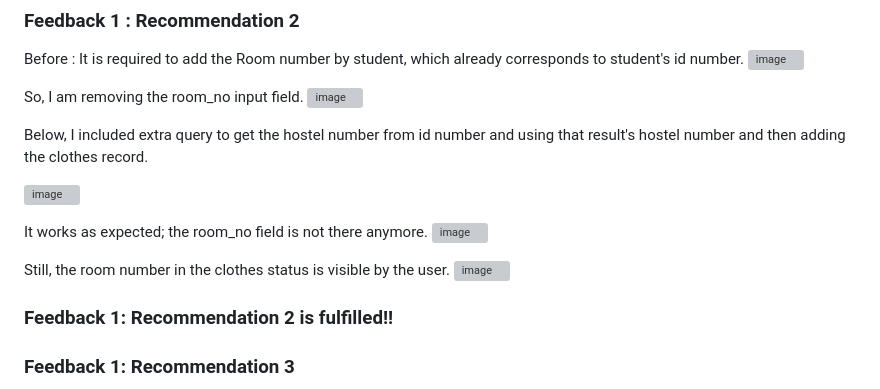
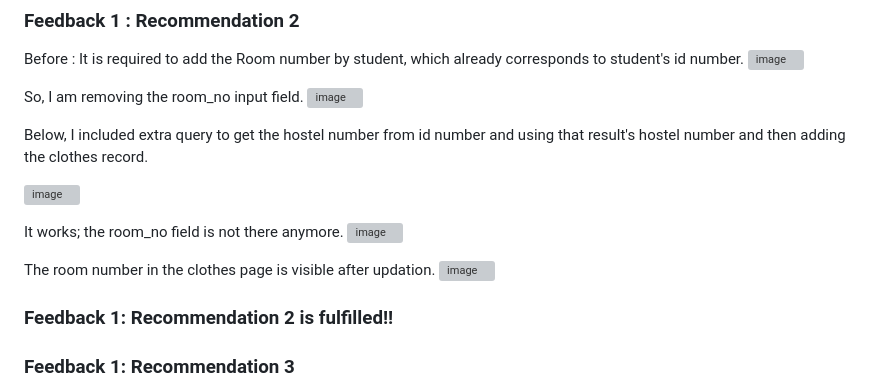
Before and after one commit to zealshah-05/Laundry-Management-System-IITGN, a Markdown page: README.md, the part around the change. GitHub-like rendering; grey boxes are pictures that could not be loaded.

```diff
--- a/README.md
+++ b/README.md
@@ -111,11 +111,11 @@ Below, I included extra query to get the hostel number from id number and using
 
 ![image](https://user-images.githubusercontent.com/84655836/232078489-a1e80d16-1010-4781-8ad9-61bbe9bb099a.png)
 
-It works as expected; the room_no field is not there anymore.
+It works; the room_no field is not there anymore.
 ![image](https://user-images.githubusercontent.com/84655836/232078923-40bdfac1-3585-413f-8513-d75a37816b98.png)
 
 
-Still, the room number in the clothes status is visible by the user.
+The room number in the clothes page is visible after updation.
 ![image](https://user-images.githubusercontent.com/84655836/232079373-534f8bc1-9352-42f7-a66d-4cda26c5cf7f.png)
 ### Feedback 1: Recommendation 2 is fulfilled!!
 ### Feedback 1: Recommendation 3
```
